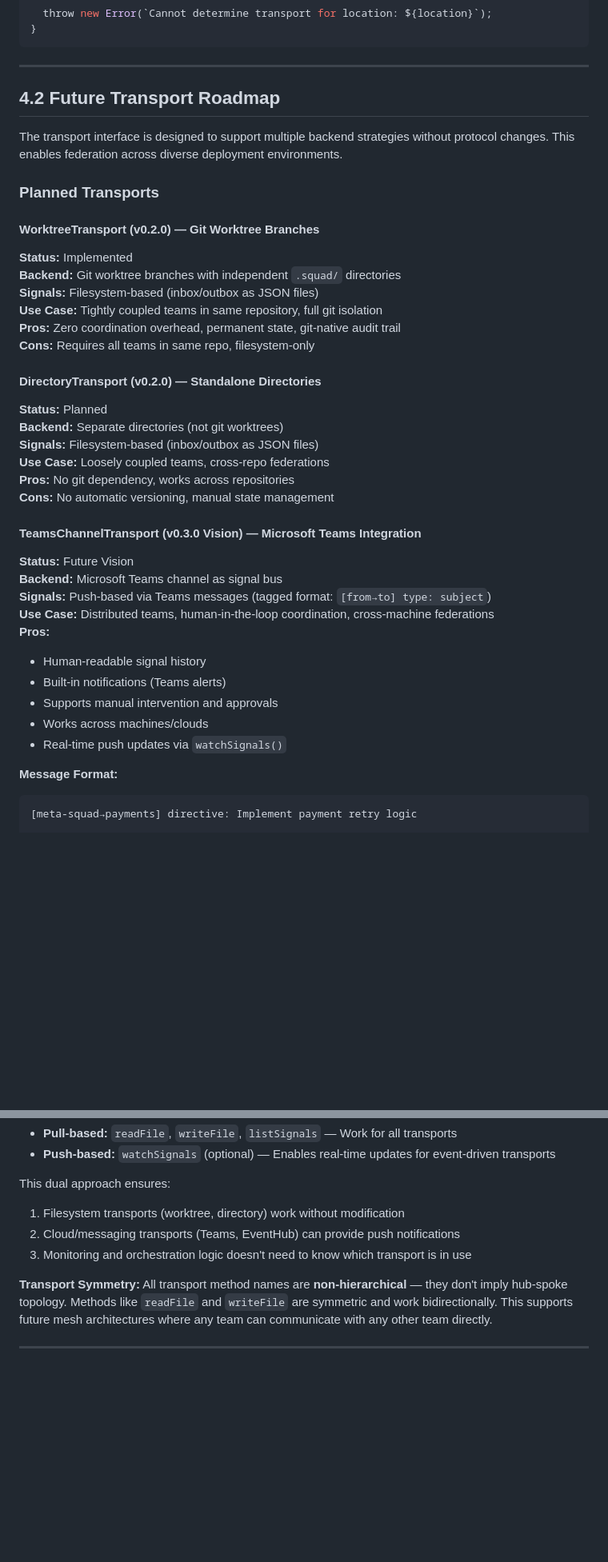
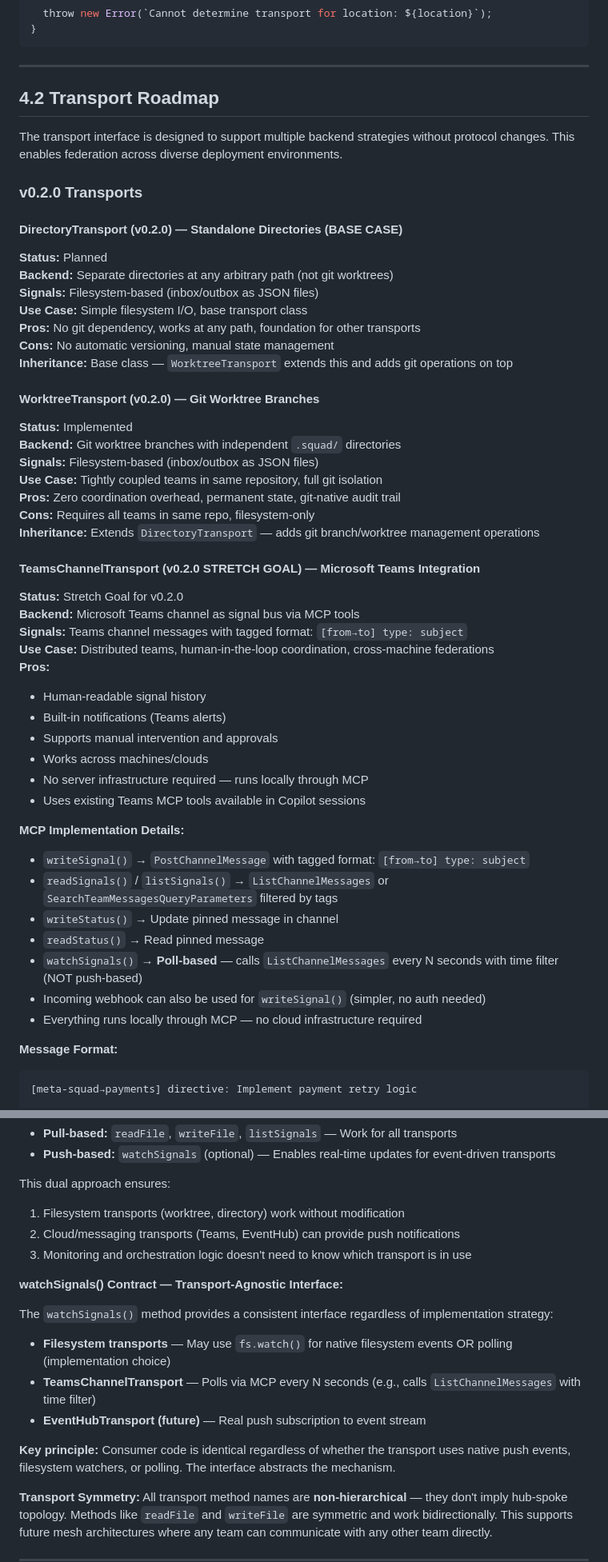
Before and after one commit to lygav/vladi-plugins-marketplace, a Markdown page: plugins/squad-federation-core/DESIGN.md, 2 parts joined by grey strips. Shown at 80% size. Drawn GitHub-style; blank space fills up the shorter version.

Commit message:
docs: finalize transport roadmap — Directory base, Teams stretch, poll-based watch
- DirectoryTransport is the v0.2.0 base case — simple filesystem I/O
- WorktreeTransport extends DirectoryTransport, adds git operations
- TeamsChannelTransport promoted to v0.2.0 stretch goal (from v0.3.0)
- Uses Teams MCP tools, poll-based watchSignals, no server infra needed
- Clarified watchSignals() contract as transport-agnostic interface
- Updated onboard wizard options: worktree (default), directory, Teams (stretch)

Co-authored-by: Mal (Squad) <noreply@squad.ai>

````diff
--- a/plugins/squad-federation-core/DESIGN.md
+++ b/plugins/squad-federation-core/DESIGN.md
@@ -828,11 +833,20 @@ export function selectTransport(location: string): TeamTransport {
 
 ---
 
-## 4.2 Future Transport Roadmap
+## 4.2 Transport Roadmap
 
 The transport interface is designed to support multiple backend strategies without protocol changes. This enables federation across diverse deployment environments.
 
-### Planned Transports
+### v0.2.0 Transports
+
+#### DirectoryTransport (v0.2.0) — Standalone Directories (BASE CASE)
+**Status:** Planned
+**Backend:** Separate directories at any arbitrary path (not git worktrees)
+**Signals:** Filesystem-based (inbox/outbox as JSON files)
+**Use Case:** Simple filesystem I/O, base transport class
+**Pros:** No git dependency, works at any path, foundation for other transports
+**Cons:** No automatic versioning, manual state management
+**Inheritance:** Base class — `WorktreeTransport` extends this and adds git operations on top
 
 #### WorktreeTransport (v0.2.0) — Git Worktree Branches
 **Status:** Implemented
@@ -841,26 +855,29 @@ The transport interface is designed to support multiple backend strategies witho
 **Use Case:** Tightly coupled teams in same repository, full git isolation
 **Pros:** Zero coordination overhead, permanent state, git-native audit trail
 **Cons:** Requires all teams in same repo, filesystem-only
-
-#### DirectoryTransport (v0.2.0) — Standalone Directories
-**Status:** Planned
-**Backend:** Separate directories (not git worktrees)
-**Signals:** Filesystem-based (inbox/outbox as JSON files)
-**Use Case:** Loosely coupled teams, cross-repo federations
-**Pros:** No git dependency, works across repositories
-**Cons:** No automatic versioning, manual state management
-
-#### TeamsChannelTransport (v0.3.0 Vision) — Microsoft Teams Integration
-**Status:** Future Vision
-**Backend:** Microsoft Teams channel as signal bus
-**Signals:** Push-based via Teams messages (tagged format: `[from→to] type: subject`)
+**Inheritance:** Extends `DirectoryTransport` — adds git branch/worktree management operations
+
+#### TeamsChannelTransport (v0.2.0 STRETCH GOAL) — Microsoft Teams Integration
+**Status:** Stretch Goal for v0.2.0
+**Backend:** Microsoft Teams channel as signal bus via MCP tools
+**Signals:** Teams channel messages with tagged format: `[from→to] type: subject`
 **Use Case:** Distributed teams, human-in-the-loop coordination, cross-machine federations
 **Pros:**
 - Human-readable signal history
 - Built-in notifications (Teams alerts)
 - Supports manual intervention and approvals
 - Works across machines/clouds
-- Real-time push updates via `watchSignals()`
+- No server infrastructure required — runs locally through MCP
+- Uses existing Teams MCP tools available in Copilot sessions
+
+**MCP Implementation Details:**
+- `writeSignal()` → `PostChannelMessage` with tagged format: `[from→to] type: subject`
+- `readSignals()` / `listSignals()` → `ListChannelMessages` or `SearchTeamMessagesQueryParameters` filtered by tags
+- `writeStatus()` → Update pinned message in channel
+- `readStatus()` → Read pinned message
+- `watchSignals()` → **Poll-based** — calls `ListChannelMessages` every N seconds with time filter (NOT push-based)
+- Incoming webhook can also be used for `writeSignal()` (simpler, no auth needed)
+- Everything runs locally through MCP — no cloud infrastructure required
 
 **Message Format:**
 ```
@@ -909,6 +928,16 @@ This dual approach ensures:
 1. Filesystem transports (worktree, directory) work without modification
 2. Cloud/messaging transports (Teams, EventHub) can provide push notifications
 3. Monitoring and orchestration logic doesn't need to know which transport is in use
+
+**watchSignals() Contract — Transport-Agnostic Interface:**
+
+The `watchSignals()` method provides a consistent interface regardless of implementation strategy:
+
+- **Filesystem transports** — May use `fs.watch()` for native filesystem events OR polling (implementation choice)
+- **TeamsChannelTransport** — Polls via MCP every N seconds (e.g., calls `ListChannelMessages` with time filter)
+- **EventHubTransport (future)** — Real push subscription to event stream
+
+**Key principle:** Consumer code is identical regardless of whether the transport uses native push events, filesystem watchers, or polling. The interface abstracts the mechanism.
 
 **Transport Symmetry:** All transport method names are **non-hierarchical** — they don't imply hub-spoke topology. Methods like `readFile` and `writeFile` are symmetric and work bidirectionally. This supports future mesh architectures where any team can communicate with any other team directly.
 
````
Also changed, not shown: other parts of plugins/squad-federation-core/DESIGN.md (+8 -1 lines).
